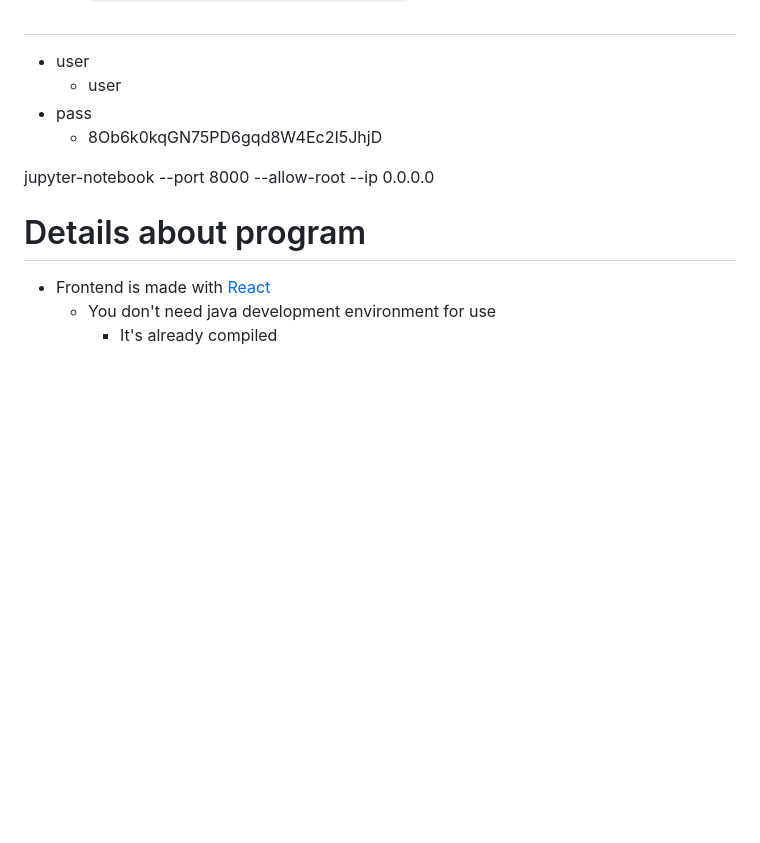
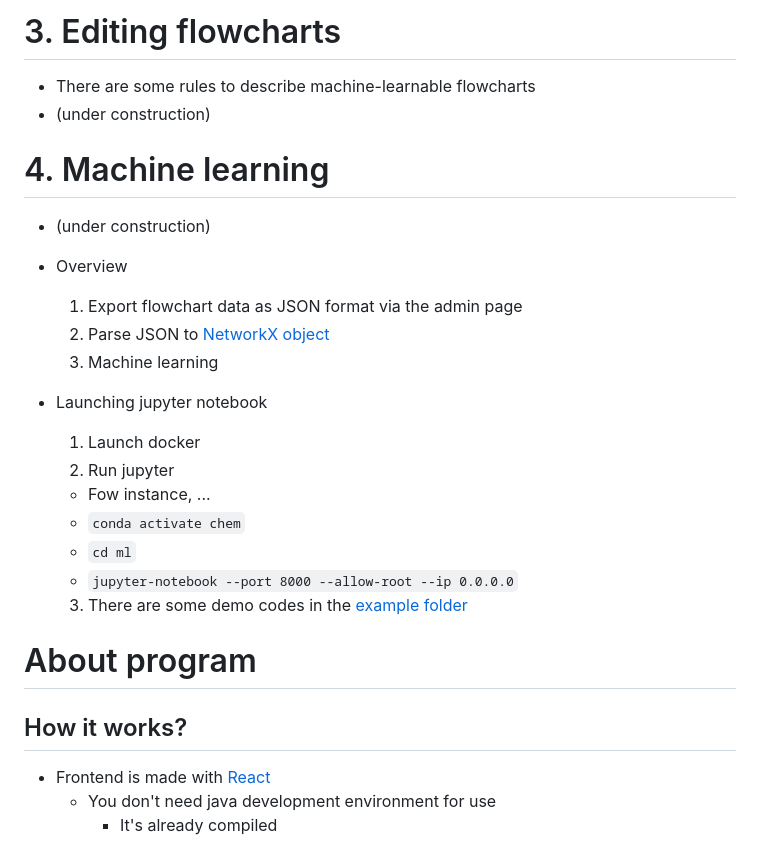
Before and after one commit to KanHatakeyama/flowmater3.1, a Markdown page: manual/README.md, the part around the change printed below. GitHub-like rendering; blank space fills up the shorter version.

````diff
--- a/manual/README.md
+++ b/manual/README.md
@@ -22,16 +42,28 @@
 
 
+# 3. Editing flowcharts
+- There are some rules to describe machine-learnable flowcharts
+- (under construction)
 
-#
-- user
-  - user
-- pass
-  - 8Ob6k0kqGN75PD6gqd8W4Ec2I5JhjD
+# 4. Machine learning
+- (under construction)
+- Overview
+  1. Export flowchart data as JSON format via the admin page
+  2. Parse JSON to [NetworkX object](https://networkx.org/)
+  3. Machine learning
+
+- Launching jupyter notebook
+  1. Launch docker
+  2. Run jupyter
+    - Fow instance, ...
+    - ```conda activate chem```
+    - ```cd ml```
+    - ```jupyter-notebook --port 8000 --allow-root --ip 0.0.0.0```
+  3. There are some demo codes in the [example folder](../ml/examples/)
 
 
-jupyter-notebook --port 8000 --allow-root --ip 0.0.0.0
-
-# Details about program
+# About program
+## How it works?
 - Frontend is made with [React](https://reactjs.org/)
     - You don't need java development environment for use
         - It's already compiled
````
Also changed, not shown: other parts of manual/README.md (+25 -5 lines), manual/media/admin.PNG (added), manual/media/flowchart.PNG (added).
